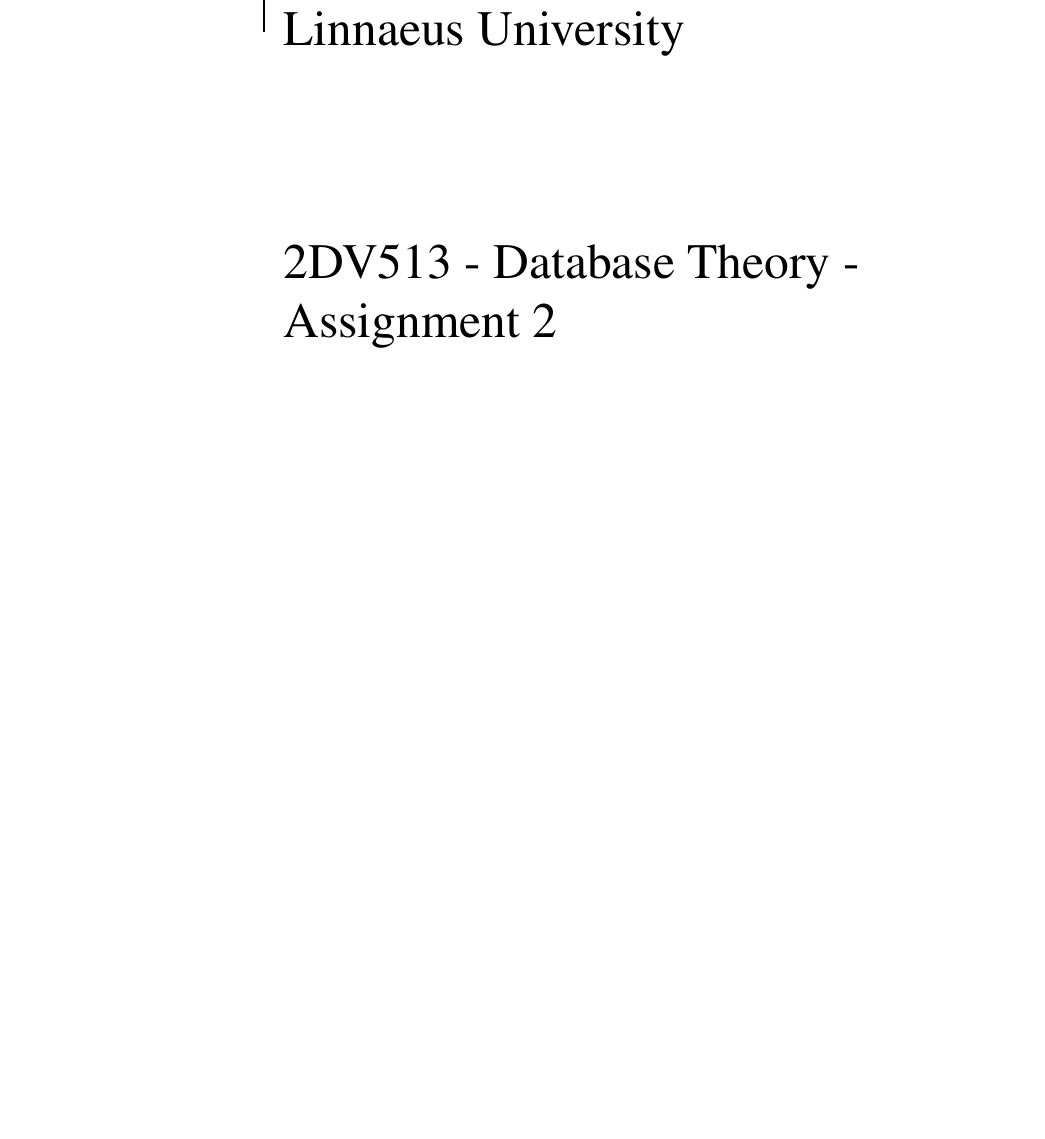
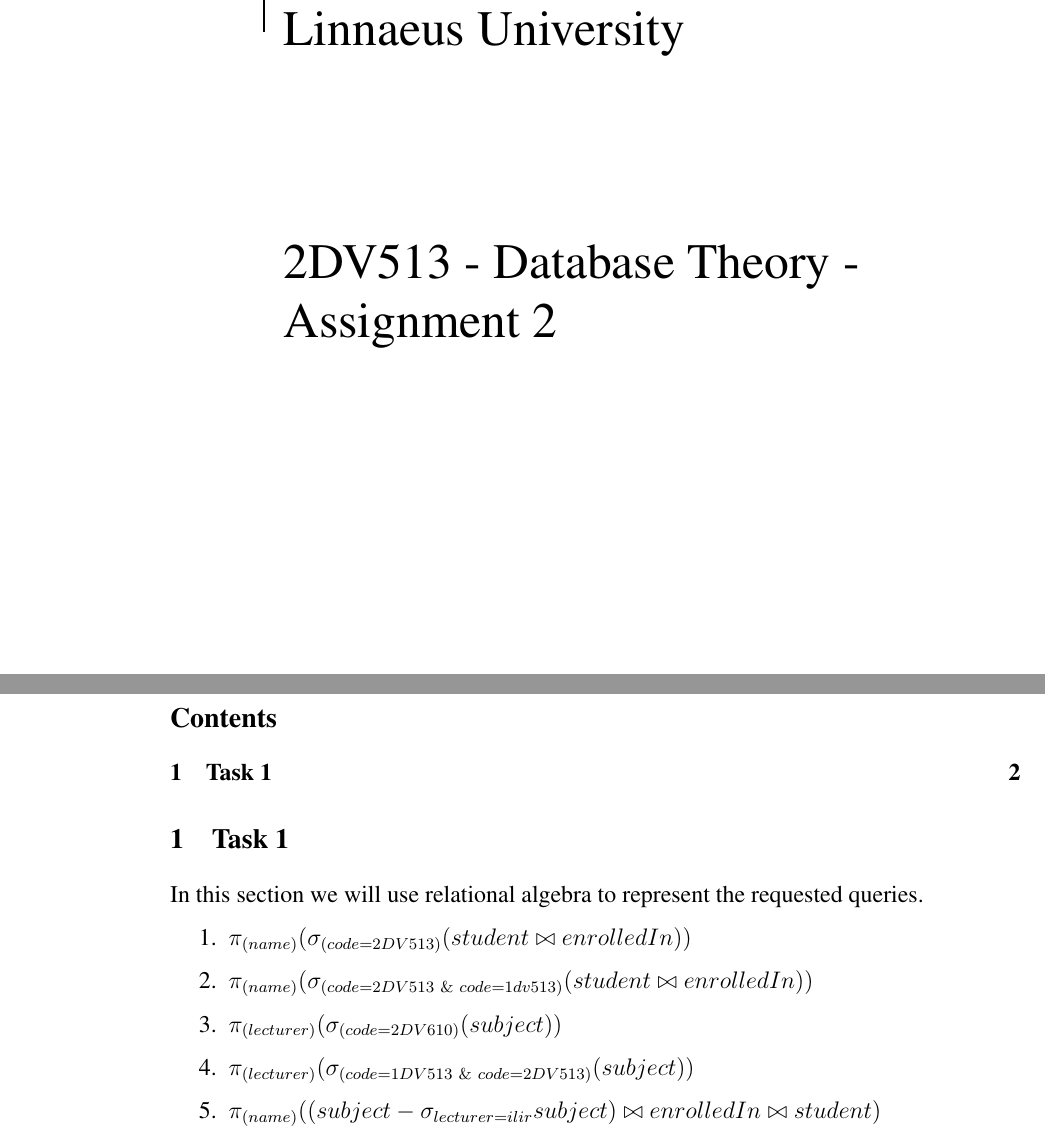
Before and after one commit to HeysemLNU/database-theory, a LaTeX problem sheet (Assignment 2/latex/assignment2.tex): part of the page before the commit and two parts of pages 1 and 2 of 2 after it, the two joined at a grey line, cut so that both start at the same text, the shorter picture padded with empty space. Compiled offline with pdfLaTeX.

Commit message:
did task 1

```diff
--- a/Assignment 2/latex/assignment2.tex
+++ b/Assignment 2/latex/assignment2.tex
@@ -104,5 +104,19 @@
 
 
 
+\tableofcontents
+
+\section{Task 1}
+In this section we will use relational algebra to represent the requested queries.
+
+\begin{enumerate}
+	\item $\pi_{(name)}(\sigma_{(code=2DV513)}(student \bowtie enrolledIn))$
+	\item $\pi_{(name)}(\sigma_{(code=2DV513\ \& \ code=1dv513)}(student \bowtie enrolledIn))$
+	\item $\pi_{(lecturer)}(\sigma_{(code=2DV610)}(subject))$
+	\item $\pi_{(lecturer)}(\sigma_{(code=1DV513\ \& \ code=2DV513)}(subject))$
+	\item $\pi_{(name)}((subject - \sigma_{lecturer=ilir} subject) \bowtie enrolledIn \bowtie student) $
+\end{enumerate}
+
+
 
 \end{document}
```
Also changed, not shown: Assignment 2/a2_2dv513 (2).pdf (added), Assignment 2/latex/assignment2.pdf, 4 other files.
